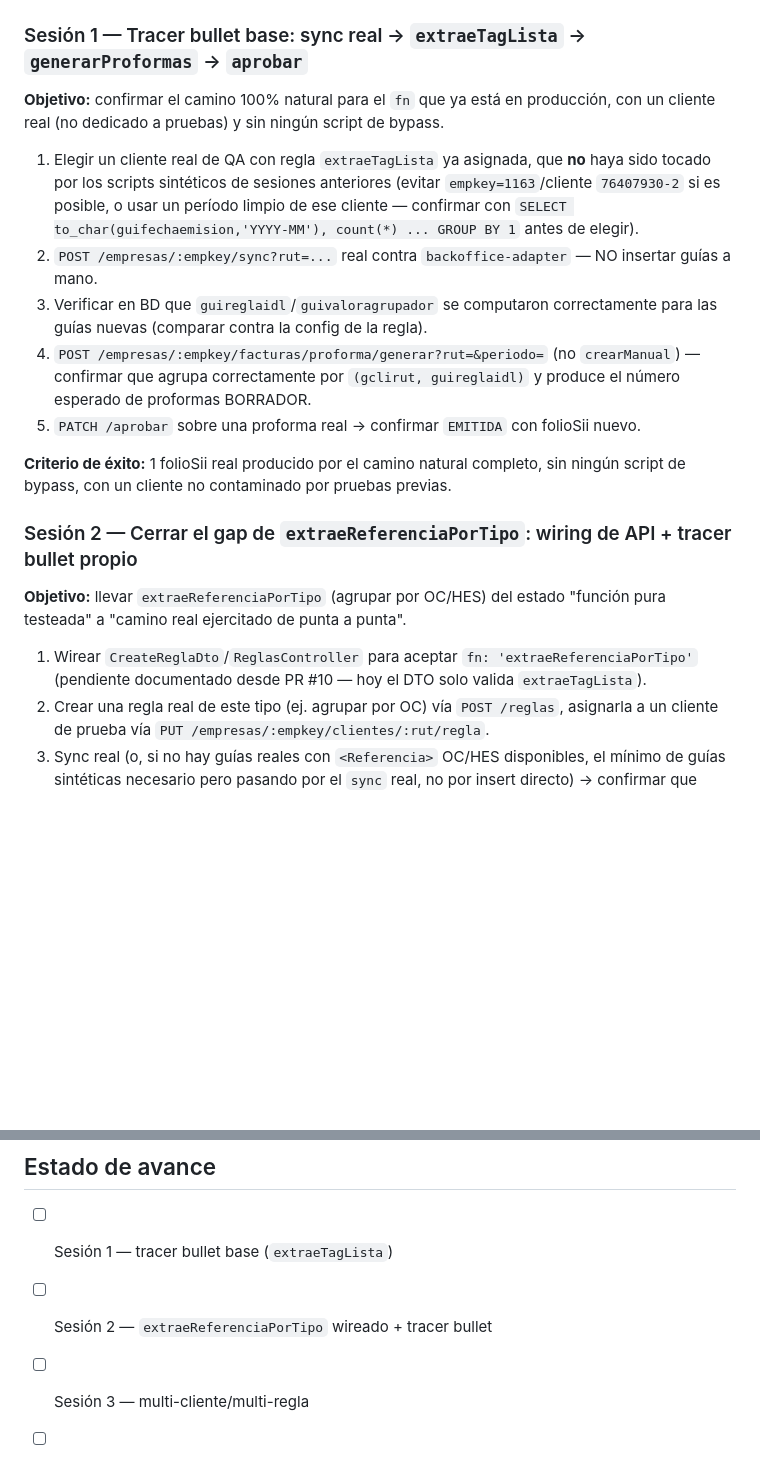
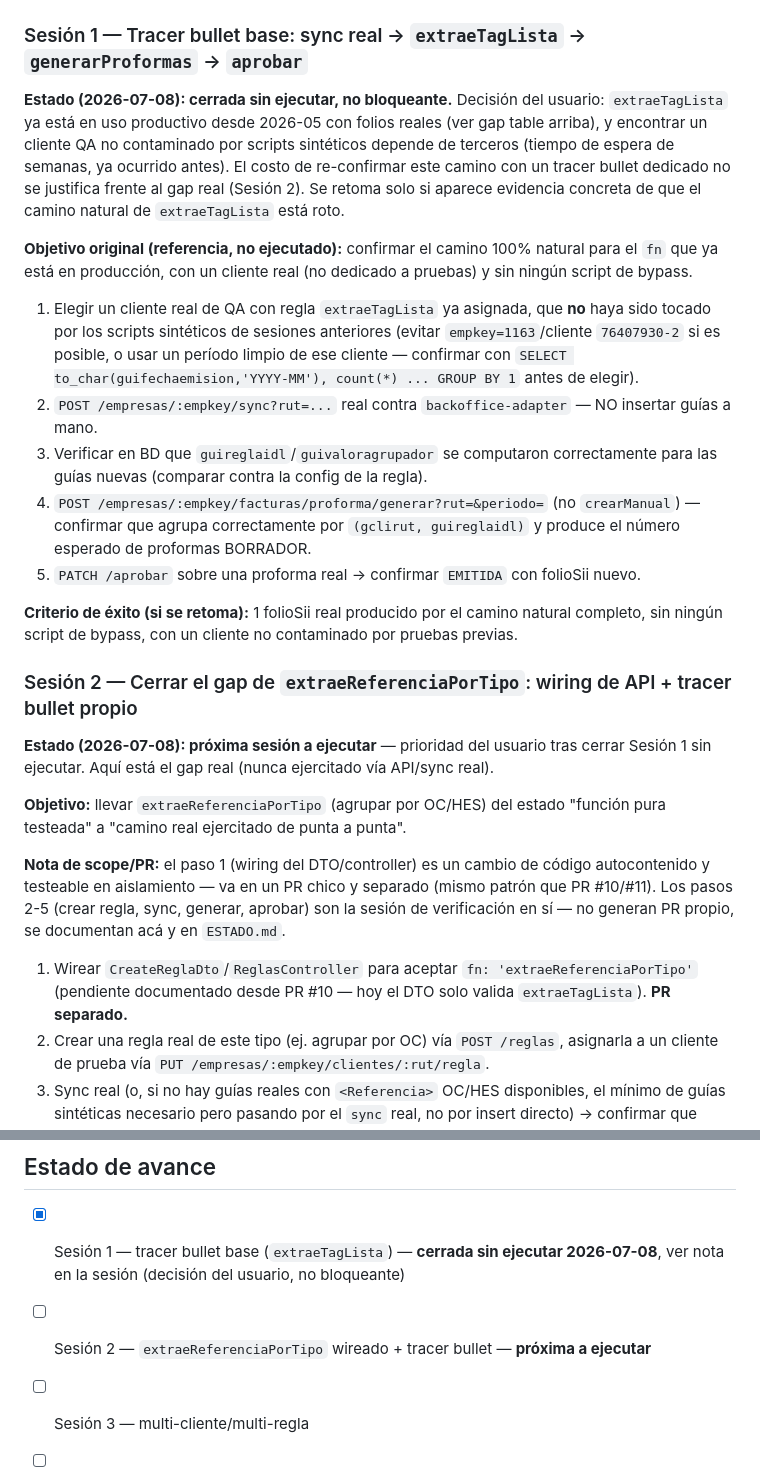
Before and after one commit to matop/facturador-guias-backend, a Markdown page: docs/PLAN-verificacion-e2e-completa.md, 2 parts joined by grey strips. Rendered like a GitHub page; blank space fills up the shorter version.

Commit message:
Actualizar plan E2E: cerrar Sesion 1 sin ejecutar, priorizar Sesion 2
Decision del usuario: extraeTagLista ya esta validado en produccion
desde 2026-05, y esperar un cliente QA no contaminado depende de
terceros (semanas de espera ya sufridas antes). Se prioriza el gap
real (extraeReferenciaPorTipo/OC-HES) y se documenta el scope: wiring
de API en PR separado (ver commit anterior), la sesion de
verificacion en si no genera PR propio.

Co-Authored-By: Claude Sonnet 5 <noreply@anthropic.com>

```diff
--- a/docs/PLAN-verificacion-e2e-completa.md
+++ b/docs/PLAN-verificacion-e2e-completa.md
@@ -40,7 +40,9 @@ Cada sesión termina con: qué se confirmó, qué se encontró roto (si algo), y
 
 ### Sesión 1 — Tracer bullet base: sync real → `extraeTagLista` → `generarProformas` → `aprobar`
 
-**Objetivo:** confirmar el camino 100% natural para el `fn` que ya está en producción, con un cliente real (no dedicado a pruebas) y sin ningún script de bypass.
+**Estado (2026-07-08): cerrada sin ejecutar, no bloqueante.** Decisión del usuario: `extraeTagLista` ya está en uso productivo desde 2026-05 con folios reales (ver gap table arriba), y encontrar un cliente QA no contaminado por scripts sintéticos depende de terceros (tiempo de espera de semanas, ya ocurrido antes). El costo de re-confirmar este camino con un tracer bullet dedicado no se justifica frente al gap real (Sesión 2). Se retoma solo si aparece evidencia concreta de que el camino natural de `extraeTagLista` está roto.
+
+**Objetivo original (referencia, no ejecutado):** confirmar el camino 100% natural para el `fn` que ya está en producción, con un cliente real (no dedicado a pruebas) y sin ningún script de bypass.
 
 1. Elegir un cliente real de QA con regla `extraeTagLista` ya asignada, que **no** haya sido tocado por los scripts sintéticos de sesiones anteriores (evitar `empkey=1163`/cliente `76407930-2` si es posible, o usar un período limpio de ese cliente — confirmar con `SELECT to_char(guifechaemision,'YYYY-MM'), count(*) ... GROUP BY 1` antes de elegir).
 2. `POST /empresas/:empkey/sync?rut=...` real contra `backoffice-adapter` — NO insertar guías a mano.
@@ -48,13 +50,17 @@ Cada sesión termina con: qué se confirmó, qué se encontró roto (si algo), y
 4. `POST /empresas/:empkey/facturas/proforma/generar?rut=&periodo=` (no `crearManual`) — confirmar que agrupa correctamente por `(gclirut, guireglaidl)` y produce el número esperado de proformas BORRADOR.
 5. `PATCH /aprobar` sobre una proforma real → confirmar `EMITIDA` con folioSii nuevo.
 
-**Criterio de éxito:** 1 folioSii real producido por el camino natural completo, sin ningún script de bypass, con un cliente no contaminado por pruebas previas.
+**Criterio de éxito (si se retoma):** 1 folioSii real producido por el camino natural completo, sin ningún script de bypass, con un cliente no contaminado por pruebas previas.
 
 ### Sesión 2 — Cerrar el gap de `extraeReferenciaPorTipo`: wiring de API + tracer bullet propio
 
+**Estado (2026-07-08): próxima sesión a ejecutar** — prioridad del usuario tras cerrar Sesión 1 sin ejecutar. Aquí está el gap real (nunca ejercitado vía API/sync real).
+
 **Objetivo:** llevar `extraeReferenciaPorTipo` (agrupar por OC/HES) del estado "función pura testeada" a "camino real ejercitado de punta a punta".
 
-1. Wirear `CreateReglaDto`/`ReglasController` para aceptar `fn: 'extraeReferenciaPorTipo'` (pendiente documentado desde PR #10 — hoy el DTO solo valida `extraeTagLista`).
+**Nota de scope/PR:** el paso 1 (wiring del DTO/controller) es un cambio de código autocontenido y testeable en aislamiento — va en un PR chico y separado (mismo patrón que PR #10/#11). Los pasos 2-5 (crear regla, sync, generar, aprobar) son la sesión de verificación en sí — no generan PR propio, se documentan acá y en `ESTADO.md`.
+
+1. Wirear `CreateReglaDto`/`ReglasController` para aceptar `fn: 'extraeReferenciaPorTipo'` (pendiente documentado desde PR #10 — hoy el DTO solo valida `extraeTagLista`). **PR separado.**
 2. Crear una regla real de este tipo (ej. agrupar por OC) vía `POST /reglas`, asignarla a un cliente de prueba vía `PUT /empresas/:empkey/clientes/:rut/regla`.
 3. Sync real (o, si no hay guías reales con `<Referencia>` OC/HES disponibles, el mínimo de guías sintéticas necesario pero pasando por el `sync` real, no por insert directo) → confirmar que `guivaloragrupador` refleja el folio de OC/HES esperado, incluyendo: guía con ambas referencias (concatenadas con `;`), guía con solo una, guía sin ninguna.
 4. `generarProformas` → confirmar que agrupa por folio de OC/HES (cada proforma = una OC/HES distinta), no por cliente+regla plano como en el caso normal.
@@ -95,8 +101,8 @@ Cada sesión termina con: qué se confirmó, qué se encontró roto (si algo), y
 
 ## Estado de avance
 
-- [ ] Sesión 1 — tracer bullet base (`extraeTagLista`)
-- [ ] Sesión 2 — `extraeReferenciaPorTipo` wireado + tracer bullet
+- [x] Sesión 1 — tracer bullet base (`extraeTagLista`) — **cerrada sin ejecutar 2026-07-08**, ver nota en la sesión (decisión del usuario, no bloqueante)
+- [ ] Sesión 2 — `extraeReferenciaPorTipo` wireado + tracer bullet — **próxima a ejecutar**
 - [ ] Sesión 3 — multi-cliente/multi-regla
 - [ ] Sesión 4 — `assignRegla`/recompute a volumen real
 - [ ] Sesión 5 — cierre y consolidación
```
